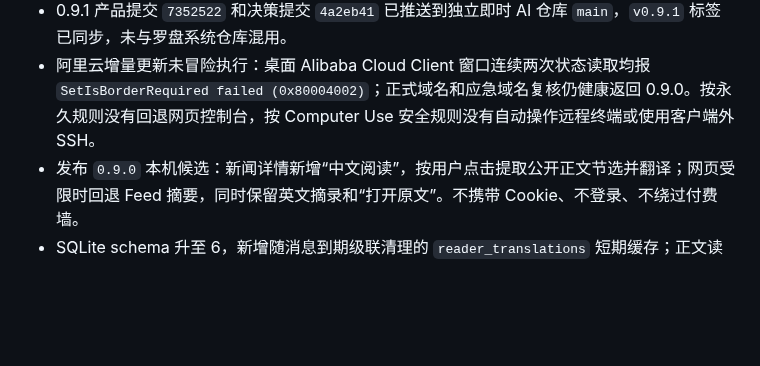
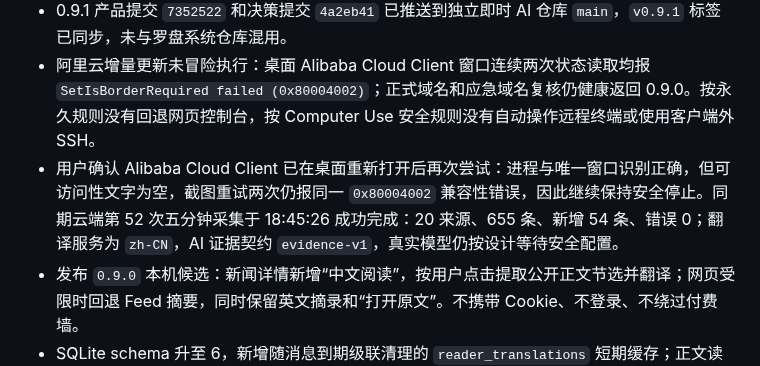
Before and after one commit to wangbaocheng123-hash/instant-ai-finance, a Markdown page: CHANGELOG.md, the part around the change. Drawn GitHub-style; blank space fills up the shorter version.

Commit message:
Record live collection and cloud client retry

```diff
--- a/CHANGELOG.md
+++ b/CHANGELOG.md
@@ -10,6 +10,7 @@
 - TypeScript/Vite 生产构建成功，`npm audit --audit-level=high` 为 0；18 项单元测试与本机完整运行验收通过，其中网络禁用断言确认摘要备用不会请求新闻正文。本机 `/api/health` 已返回 0.9.1。
 - 0.9.1 产品提交 `7352522` 和决策提交 `4a2eb41` 已推送到独立即时 AI 仓库 `main`，`v0.9.1` 标签已同步，未与罗盘系统仓库混用。
 - 阿里云增量更新未冒险执行：桌面 Alibaba Cloud Client 窗口连续两次状态读取均报 `SetIsBorderRequired failed (0x80004002)`；正式域名和应急域名复核仍健康返回 0.9.0。按永久规则没有回退网页控制台，按 Computer Use 安全规则没有自动操作远程终端或使用客户端外 SSH。
+- 用户确认 Alibaba Cloud Client 已在桌面重新打开后再次尝试：进程与唯一窗口识别正确，但可访问性文字为空，截图重试两次仍报同一 `0x80004002` 兼容性错误，因此继续保持安全停止。同期云端第 52 次五分钟采集于 18:45:26 成功完成：20 来源、655 条、新增 54 条、错误 0；翻译服务为 `zh-CN`，AI 证据契约 `evidence-v1`，真实模型仍按设计等待安全配置。
 - 发布 `0.9.0` 本机候选：新闻详情新增“中文阅读”，按用户点击提取公开正文节选并翻译；网页受限时回退 Feed 摘要，同时保留英文摘录和“打开原文”。不携带 Cookie、不登录、不绕过付费墙。
 - SQLite schema 升至 6，新增随消息到期级联清理的 `reader_translations` 短期缓存；正文读取复用 DNS/私网地址/重定向/响应大小防护，每次最多处理 3,600 个源字符并与标题翻译共享匿名安全额度。新增 ADR-0013。
 - 18 项 Python 单元测试、Vite 生产构建、零高危 npm 审计和本机 API 验证通过；390×844 手机视口实测中文阅读的加载/额度回退、英文原文入口和响应式详情页，控制台错误为 0。
```
Also changed, not shown: STATUS.md (+2 -2 lines), TASKS.md (+1 -1 lines).
